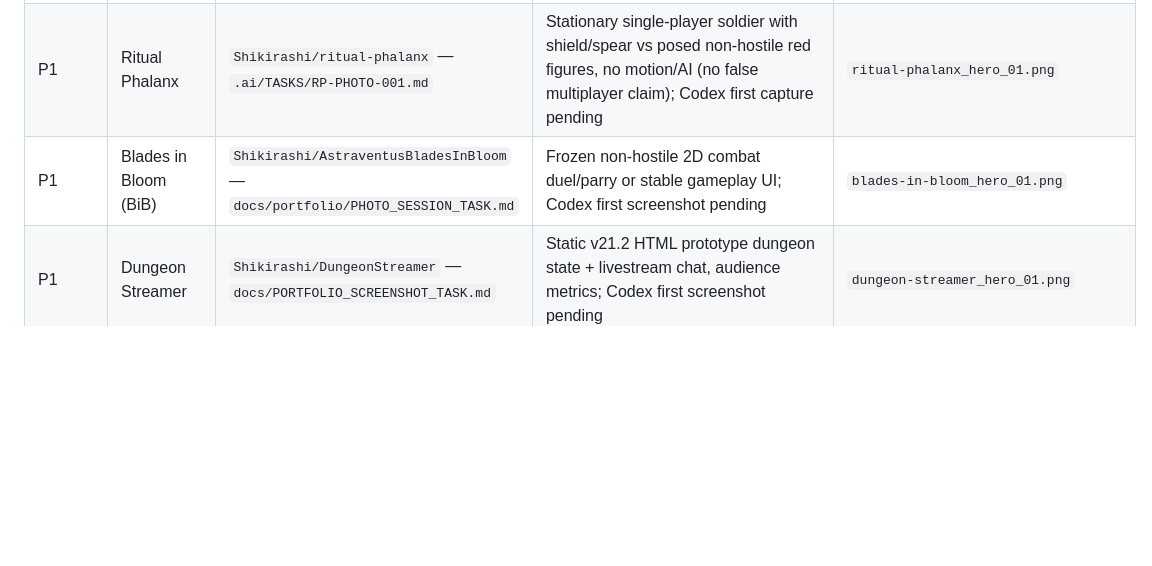
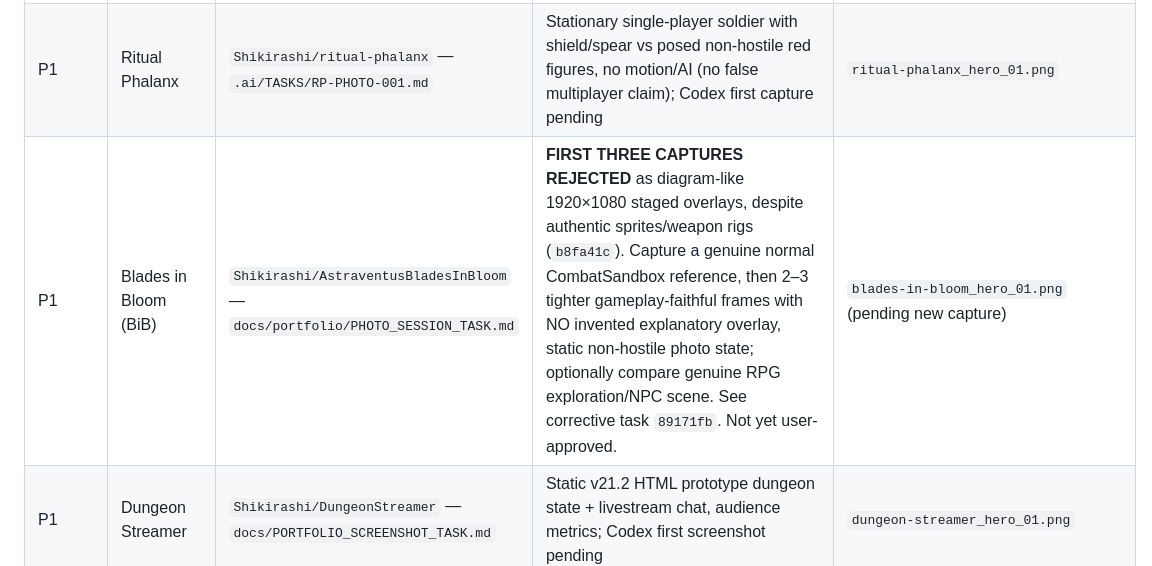
Before and after one commit to Shikirashi/Shikirashi.github.io, a Markdown page: tasks/PORT-PHOTO-ASSETS.md, the part around the change. Drawn GitHub-style; blank space fills up the shorter version.

Commit message:
docs: mark first BiB infographic-like screenshots rejected; request live gameplay reference

```diff
--- a/tasks/PORT-PHOTO-ASSETS.md
+++ b/tasks/PORT-PHOTO-ASSETS.md
@@ -21,7 +21,7 @@ Codex should take the first 2–3 screenshots from authentic rendered scenes, **
 | P0 | Kartikaris (legacy Unity) | `Shikirashi/Kartikaris-Unity` — `Docs/PortfolioPhotoSession.md` | **TWO FINAL IMAGES APPROVED:** `kartikaris_alt2_folded_02.png` (folded/travel) AND `kartikaris_alt2_unfolded_30deg.png` (deployed cannon at 30° above horizontal). User explicitly chose the new 30° image to REPLACE the old fully vertical `kartikaris_alt2_unfolded_02.png` as the deployed gallery shot. Native Unity 1600×900; Codex logged measured 30.048° at commit `a88c528`. Two visible inline images with captions; no slider or hover. Raw files remain local and Git-ignored, NOT YET published. | `kartikaris_alt2_folded_02.png` + `kartikaris_alt2_unfolded_30deg.png` |
 | P0 | Witch Broom Dogfighting | `Shikirashi/witch-broom-dogfighting` — `.ai/queued/WBD-PHOTO-001.md` | Static non-hostile aerial formation with posed broom/rider/opposing brooms and optional frozen cast effect; Codex first capture pending | `witch-broom-dogfighting_hero_01.png` |
 | P1 | Ritual Phalanx | `Shikirashi/ritual-phalanx` — `.ai/TASKS/RP-PHOTO-001.md` | Stationary single-player soldier with shield/spear vs posed non-hostile red figures, no motion/AI (no false multiplayer claim); Codex first capture pending | `ritual-phalanx_hero_01.png` |
-| P1 | Blades in Bloom (BiB) | `Shikirashi/AstraventusBladesInBloom` — `docs/portfolio/PHOTO_SESSION_TASK.md` | Frozen non-hostile 2D combat duel/parry or stable gameplay UI; Codex first screenshot pending | `blades-in-bloom_hero_01.png` |
+| P1 | Blades in Bloom (BiB) | `Shikirashi/AstraventusBladesInBloom` — `docs/portfolio/PHOTO_SESSION_TASK.md` | **FIRST THREE CAPTURES REJECTED** as diagram-like 1920×1080 staged overlays, despite authentic sprites/weapon rigs (`b8fa41c`). Capture a genuine normal CombatSandbox reference, then 2–3 tighter gameplay-faithful frames with NO invented explanatory overlay, static non-hostile photo state; optionally compare genuine RPG exploration/NPC scene. See corrective task `89171fb`. Not yet user-approved. | `blades-in-bloom_hero_01.png` (pending new capture) |
 | P1 | Dungeon Streamer | `Shikirashi/DungeonStreamer` — `docs/PORTFOLIO_SCREENSHOT_TASK.md` | Static v21.2 HTML prototype dungeon state + livestream chat, audience metrics; Codex first screenshot pending | `dungeon-streamer_hero_01.png` |
 
 ## Existing portfolio / external-only legacy captures (source repo NOT found in connected GitHub)
```
